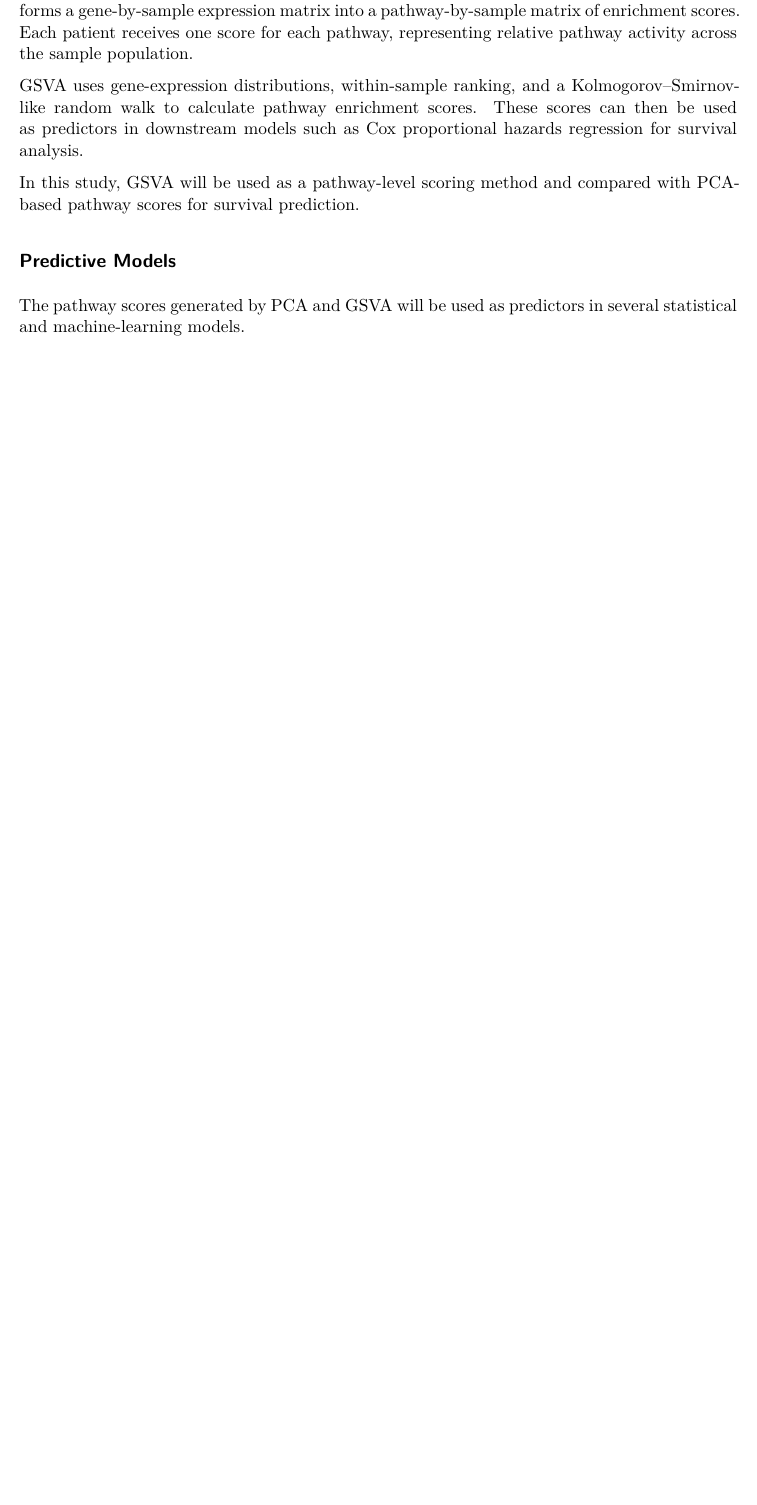
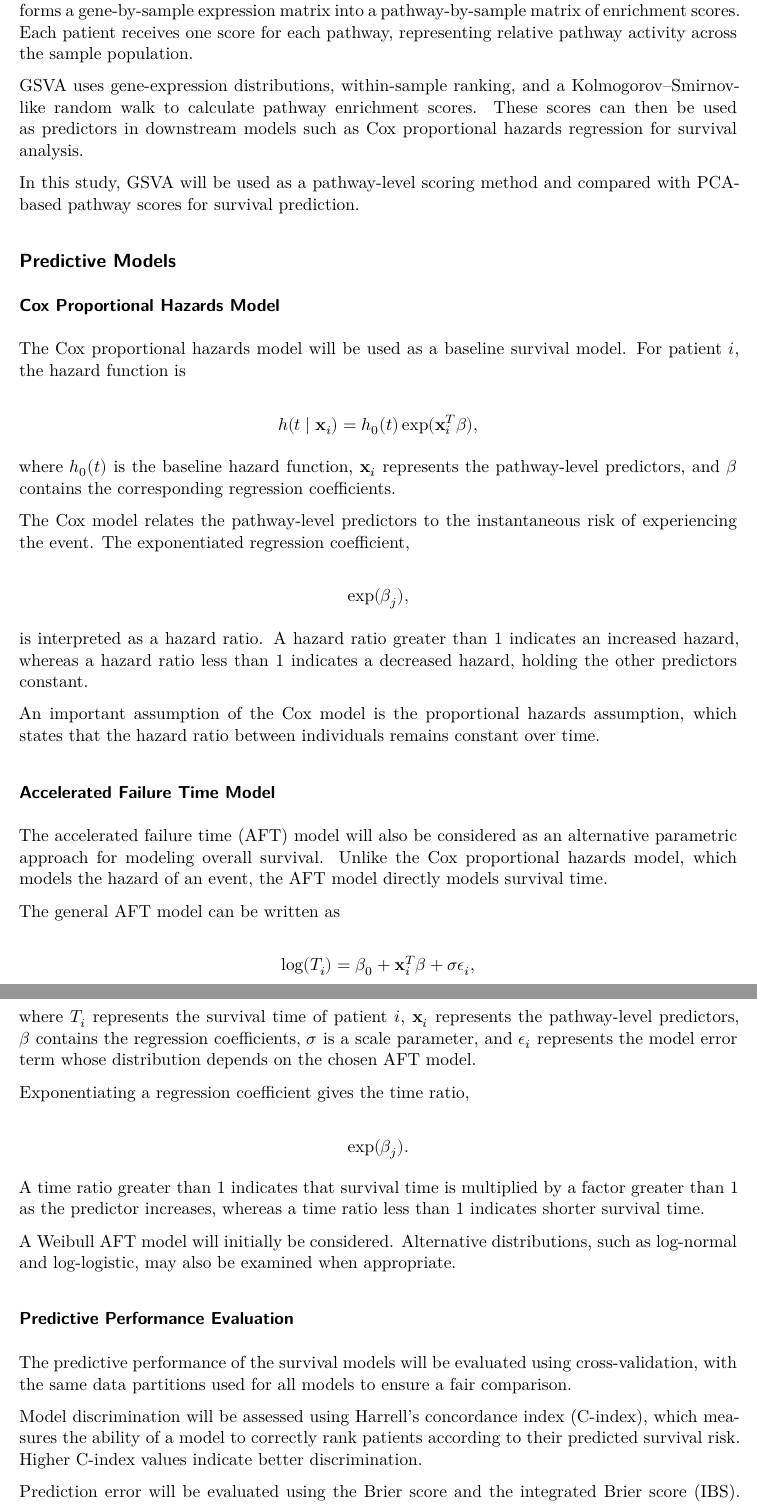
Before and after one commit to Salmanshakib09/Thesis, a Quarto document (thesis.qmd): part of page 5 of 6 before the commit and two parts of pages 5 and 6 of 7 after it, the two joined at a grey line, cut so that both start at the same text, the shorter picture padded with empty space. Rendered offline with R 4.5, knitr and Pandoc in place of Quarto, then LaTeX, with nearby package versions.

Commit message:
edited pdf

```diff
--- a/thesis.qmd
+++ b/thesis.qmd
@@ -139,4 +146,58 @@ In this study, GSVA will be used as a pathway-level scoring method and compared
 
 ## Predictive Models
 
-The pathway scores generated by PCA and GSVA will be used as predictors in several statistical and machine-learning models.
+### Cox Proportional Hazards Model
+
+The Cox proportional hazards model will be used as a baseline survival model. For patient $i$, the hazard function is
+
+$$
+h(t \mid \mathbf{x}_i)
+=
+h_0(t)\exp(\mathbf{x}_i^T\boldsymbol{\beta}),
+$$
+
+where $h_0(t)$ is the baseline hazard function, $\mathbf{x}_i$ represents the pathway-level predictors, and $\boldsymbol{\beta}$ contains the corresponding regression coefficients.
+
+The Cox model relates the pathway-level predictors to the instantaneous risk of experiencing the event. The exponentiated regression coefficient,
+
+$$
+\exp(\beta_j),
+$$
+
+is interpreted as a hazard ratio. A hazard ratio greater than 1 indicates an increased hazard, whereas a hazard ratio less than 1 indicates a decreased hazard, holding the other predictors constant.
+
+An important assumption of the Cox model is the proportional hazards assumption, which states that the hazard ratio between individuals remains constant over time.
+
+### Accelerated Failure Time Model
+
+The accelerated failure time (AFT) model will also be considered as an alternative parametric approach for modeling overall survival. Unlike the Cox proportional hazards model, which models the hazard of an event, the AFT model directly models survival time.
+
+The general AFT model can be written as
+
+$$
+\log(T_i)
+=
+\beta_0
++
+\mathbf{x}_i^T\boldsymbol{\beta}
++
+\sigma\epsilon_i,
+$$
+
+where $T_i$ represents the survival time of patient $i$, $\mathbf{x}_i$ represents the pathway-level predictors, $\boldsymbol{\beta}$ contains the regression coefficients, $\sigma$ is a scale parameter, and $\epsilon_i$ represents the model error term whose distribution depends on the chosen AFT model.
+
+Exponentiating a regression coefficient gives the time ratio,
+
+$$
+\exp(\beta_j).
+$$
+
+A time ratio greater than 1 indicates that survival time is multiplied by a factor greater than 1 as the predictor increases, whereas a time ratio less than 1 indicates shorter survival time.
+
+A Weibull AFT model will initially be considered. Alternative distributions, such as log-normal and log-logistic, may also be examined when appropriate.
+
+### Predictive Performance Evaluation
+
+The predictive performance of the survival models will be evaluated using cross-validation, with the same data partitions used for all models to ensure a fair comparison.
+
+Model discrimination will be assessed using Harrell's concordance index (C-index), which measures the ability of a model to correctly rank patients according to their predicted survival risk. Higher C-index values indicate better discrimination.
```
Also changed, not shown: thesis.qmd (21 more changed lines).
